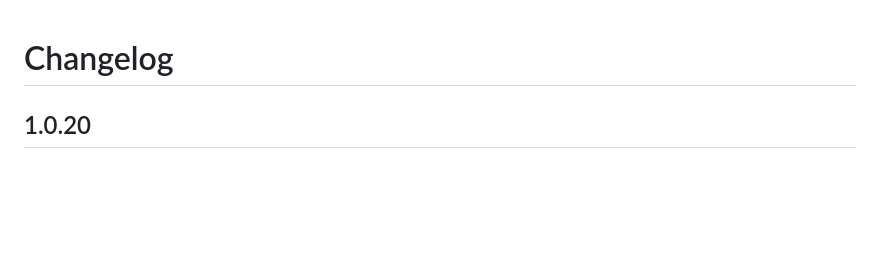
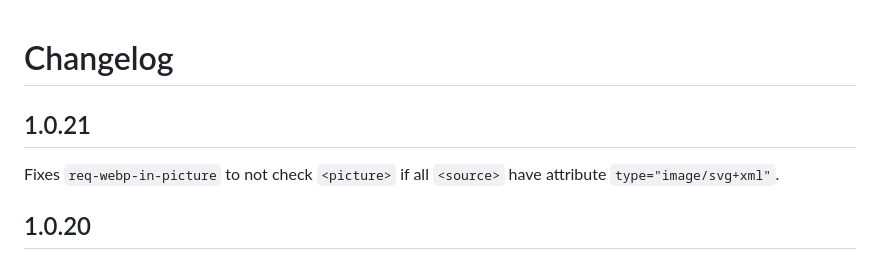
Before and after one commit to htmlacademy/linthtml-rules-htmlacademy, a Markdown page: CHANGELOG.md, the part around the change. Drawn GitHub-style; blank space fills up the shorter version.

```diff
--- a/CHANGELOG.md
+++ b/CHANGELOG.md
@@ -1,4 +1,7 @@
 # Changelog
+
+## 1.0.21
+Fixes `req-webp-in-picture` to not check `<picture>` if all `<source>` have attribute `type="image/svg+xml"`.
 
 ## 1.0.20
 - Adds a `req-tags-presence` rule that requires the specified tags on the page.
```
